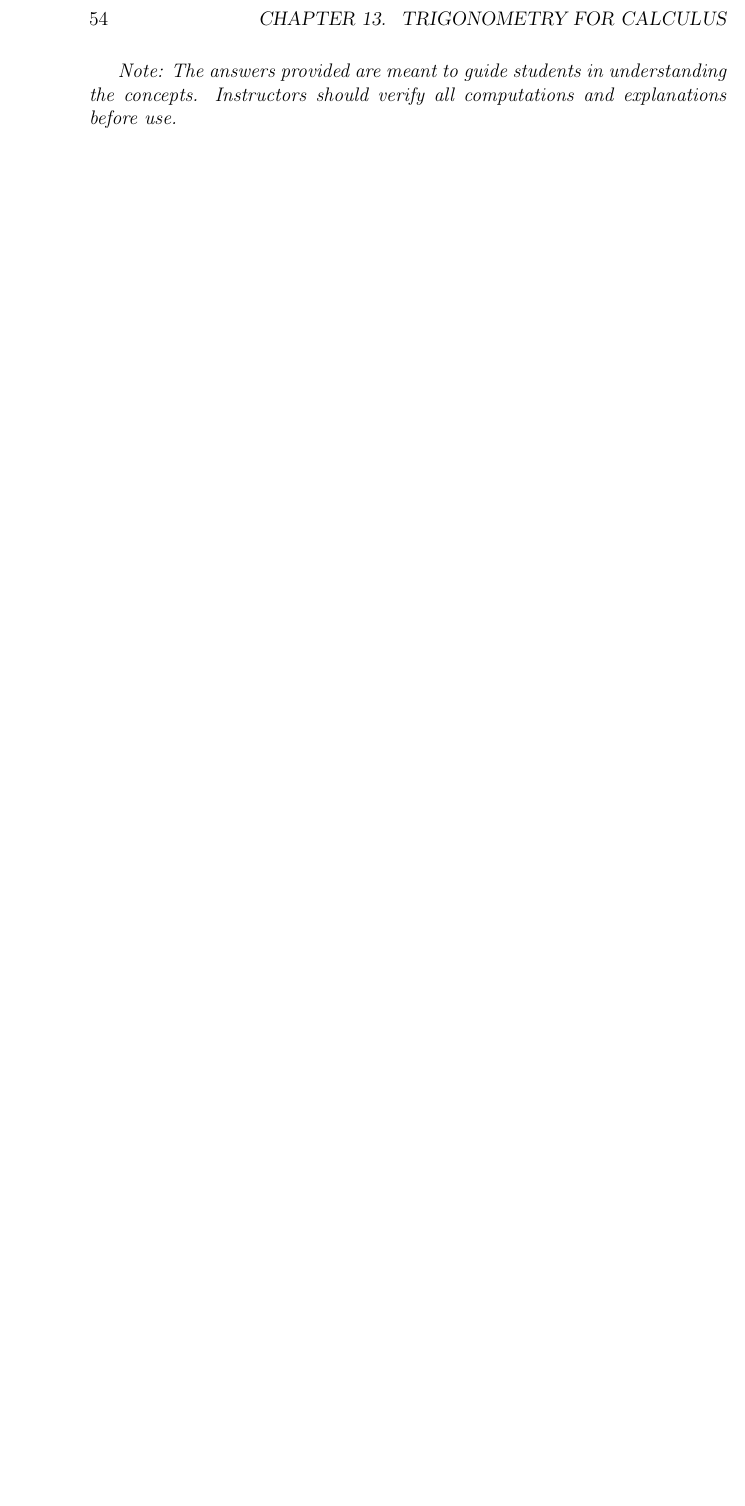
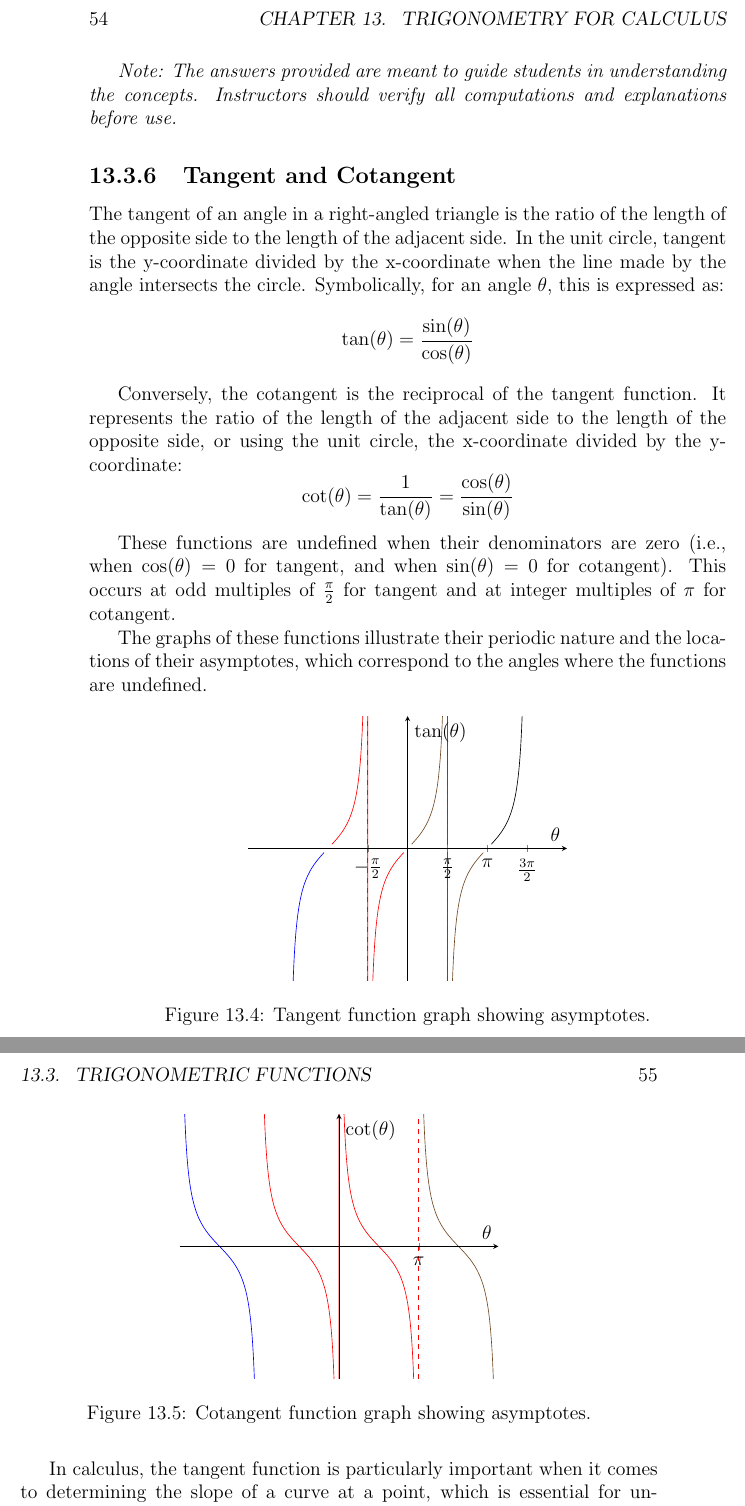
Before and after one commit to nicholaskarlson/PCiB, a LaTeX thesis (main.tex): part of page 54 of 63 before the commit and two parts of pages 54 and 55 of 65 after it, the two joined at a grey line, cut so that both start at the same text, the shorter picture padded with empty space. Compiled offline with pdfLaTeX.

Commit message:
Update 09Nov23 912

```diff
--- a/main.tex
+++ b/main.tex
@@ -999,6 +999,86 @@ Here are the answers to the example problems provided:
 
 \textit{Note: The answers provided are meant to guide students in understanding the concepts. Instructors should verify all computations and explanations before use.}
 
+% \subsection{Tangent and Cotangent}
+% \label{subsec:tangent_cotangent}
+% These functions are the ratios of sine to cosine and cosine to sine, respectively, and they play a significant role in slope calculations in calculus.
+
+% \usepackage{pgfplots}
+\pgfplotsset{compat=1.17}
+
+\subsection{Tangent and Cotangent}
+\label{subsec:tangent_cotangent}
+
+The tangent of an angle in a right-angled triangle is the ratio of the length of the opposite side to the length of the adjacent side. In the unit circle, tangent is the y-coordinate divided by the x-coordinate when the line made by the angle intersects the circle. Symbolically, for an angle \(\theta\), this is expressed as:
+\[
+\tan(\theta) = \frac{\sin(\theta)}{\cos(\theta)}
+\]
+
+Conversely, the cotangent is the reciprocal of the tangent function. It represents the ratio of the length of the adjacent side to the length of the opposite side, or using the unit circle, the x-coordinate divided by the y-coordinate:
+\[
+\cot(\theta) = \frac{1}{\tan(\theta)} = \frac{\cos(\theta)}{\sin(\theta)}
+\]
+
+These functions are undefined when their denominators are zero (i.e., when \(\cos(\theta) = 0\) for tangent, and when \(\sin(\theta) = 0\) for cotangent). This occurs at odd multiples of \(\frac{\pi}{2}\) for tangent and at integer multiples of \(\pi\) for cotangent.
+
+The graphs of these functions illustrate their periodic nature and the locations of their asymptotes, which correspond to the angles where the functions are undefined.
+
+% Graph for Tangent
+\begin{figure}[h]
+\centering
+\begin{tikzpicture}
+\begin{axis}[
+  axis lines = middle,
+  xlabel = \(\theta\),
+  ylabel = {\(\tan(\theta)\)},
+  xmin=-2*pi, xmax=2*pi,
+  ymin=-5, ymax=5,
+  xtick={-1.5708, 0, 1.5708, 3.14159, 4.71239},
+  xticklabels={\(-\frac{\pi}{2}\), \(0\), \(\frac{\pi}{2}\), \(\pi\), \(\frac{3\pi}{2}\)},
+  ytick=\empty,
+  axis on top
+]
+\addplot+[mark=none, samples=200, domain=-1.45*pi:-1.05*pi] {tan(deg(x))};
+\addplot+[mark=none, samples=200, domain=-0.95*pi:-0.05*pi] {tan(deg(x))};
+\addplot+[mark=none, samples=200, domain=0.05*pi:0.95*pi] {tan(deg(x))};
+\addplot+[mark=none, samples=200, domain=1.05*pi:1.45*pi] {tan(deg(x))};
+% Add vertical asymptotes
+\draw[dashed,red] (axis cs:-1.5708,-5) -- (axis cs:-1.5708,5);
+\draw[dashed,red] (axis cs:1.5708,-5) -- (axis cs:1.5708,5);
+\end{axis}
+\end{tikzpicture}
+\caption{Tangent function graph showing asymptotes.}
+\end{figure}
+
+% Graph for Cotangent
+\begin{figure}[h]
+\centering
+\begin{tikzpicture}
+\begin{axis}[
+  axis lines = middle,
+  xlabel = \(\theta\),
+  ylabel = {\(\cot(\theta)\)},
+  xmin=-2*pi, xmax=2*pi,
+  ymin=-5, ymax=5,
+  xtick={0, 3.14159},
+  xticklabels={\(0\), \(\pi\)},
+  ytick=\empty,
+  axis on top
+]
+\addplot+[mark=none, samples=200, domain=-1.95*pi:-1.05*pi] {cot(deg(x))};
+\addplot+[mark=none, samples=200, domain=-0.95*pi:0.95*pi] {cot(deg(x))};
+\addplot+[mark=none, samples=200, domain=1.05*pi:1.95*pi] {cot(deg(x))};
+% Add vertical asymptotes
+\draw[dashed,red] (axis cs:0,-5) -- (axis cs:0,5);
+\draw[dashed,red] (axis cs:3.14159,-5) -- (axis cs:3.14159,5);
+\end{axis}
+\end{tikzpicture}
+\caption{Cotangent function graph showing asymptotes.}
+\end{figure}
+
+In calculus, the tangent function is particularly important when it comes to determining the slope of a curve at a point, which is essential for understanding the concept of derivatives. Cotangent can similarly be used, especially when dealing with the slope of reciprocal functions.
+
+
 
 % Concluding remarks for the chapter
 \section*{Conclusion}
```
Also changed, not shown: main.pdf.
